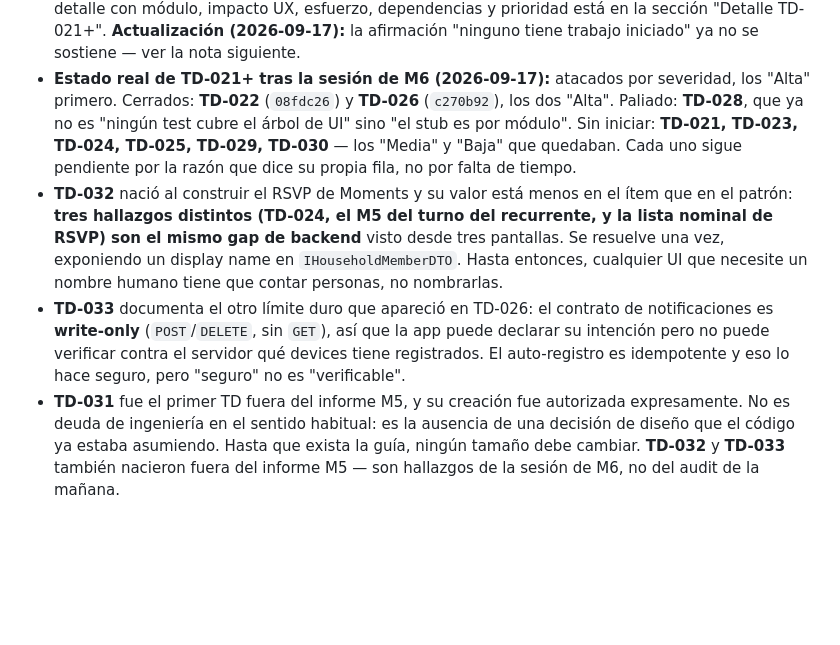
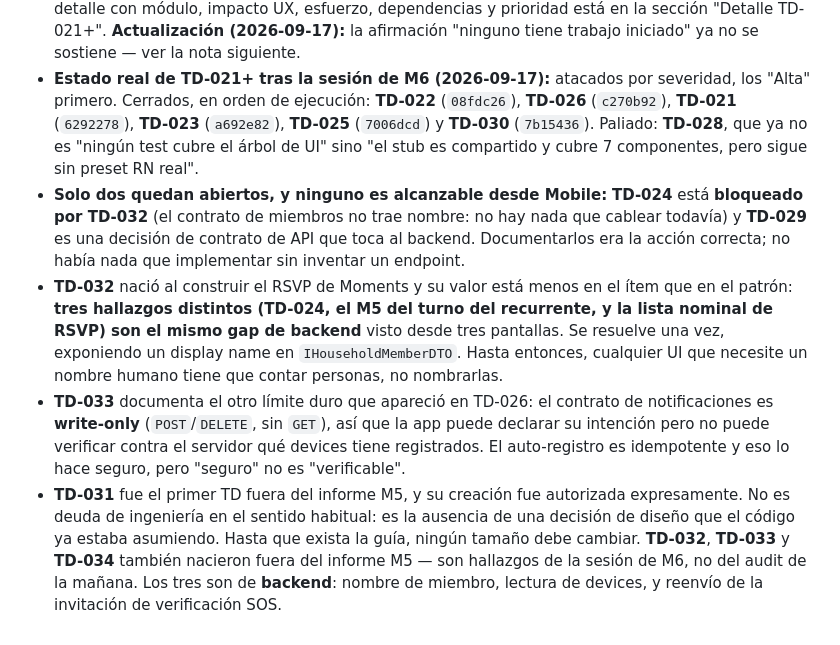
Before and after one commit to gregoryjp/Mola_Universe_MOBILE, a Markdown page: docs/planning/technical-debt.md, the part around one of its changes. Rendered like a GitHub page; blank space fills up the shorter version.

```diff
--- a/docs/planning/technical-debt.md
+++ b/docs/planning/technical-debt.md
@@ -248,10 +255,14 @@ que falte un número: es que falta la decisión.
   "Detalle TD-021+". **Actualización (2026-09-17):** la afirmación "ninguno tiene trabajo iniciado"
   ya no se sostiene — ver la nota siguiente.
 - **Estado real de TD-021+ tras la sesión de M6 (2026-09-17):** atacados por severidad, los "Alta"
-  primero. Cerrados: **TD-022** (`08fdc26`) y **TD-026** (`c270b92`), los dos "Alta". Paliado:
-  **TD-028**, que ya no es "ningún test cubre el árbol de UI" sino "el stub es por módulo". Sin
-  iniciar: **TD-021, TD-023, TD-024, TD-025, TD-029, TD-030** — los "Media" y "Baja" que quedaban.
-  Cada uno sigue pendiente por la razón que dice su propia fila, no por falta de tiempo.
+  primero. Cerrados, en orden de ejecución: **TD-022** (`08fdc26`), **TD-026** (`c270b92`),
+  **TD-021** (`6292278`), **TD-023** (`a692e82`), **TD-025** (`7006dcd`) y **TD-030** (`7b15436`).
+  Paliado: **TD-028**, que ya no es "ningún test cubre el árbol de UI" sino "el stub es compartido y
+  cubre 7 componentes, pero sigue sin preset RN real".
+- **Solo dos quedan abiertos, y ninguno es alcanzable desde Mobile:** **TD-024** está **bloqueado
+  por TD-032** (el contrato de miembros no trae nombre: no hay nada que cablear todavía) y **TD-029**
+  es una decisión de contrato de API que toca al backend. Documentarlos era la acción correcta; no
+  había nada que implementar sin inventar un endpoint.
 - **TD-032** nació al construir el RSVP de Moments y su valor está menos en el ítem que en el
   patrón: **tres hallazgos distintos (TD-024, el M5 del turno del recurrente, y la lista nominal de
   RSVP) son el mismo gap de backend** visto desde tres pantallas. Se resuelve una vez, exponiendo un
@@ -263,5 +274,7 @@ que falte un número: es que falta la decisión.
   eso lo hace seguro, pero "seguro" no es "verificable".
 - **TD-031** fue el primer TD fuera del informe M5, y su creación fue autorizada expresamente. No es
   deuda de ingeniería en el sentido habitual: es la ausencia de una decisión de diseño que el código
-  ya estaba asumiendo. Hasta que exista la guía, ningún tamaño debe cambiar. **TD-032** y **TD-033**
-  también nacieron fuera del informe M5 — son hallazgos de la sesión de M6, no del audit de la mañana.
+  ya estaba asumiendo. Hasta que exista la guía, ningún tamaño debe cambiar. **TD-032**, **TD-033** y
+  **TD-034** también nacieron fuera del informe M5 — son hallazgos de la sesión de M6, no del audit de
+  la mañana. Los tres son de **backend**: nombre de miembro, lectura de devices, y reenvío de la
+  invitación de verificación SOS.
```
Also changed, not shown: other parts of docs/planning/technical-debt.md (+22 -15 lines).
